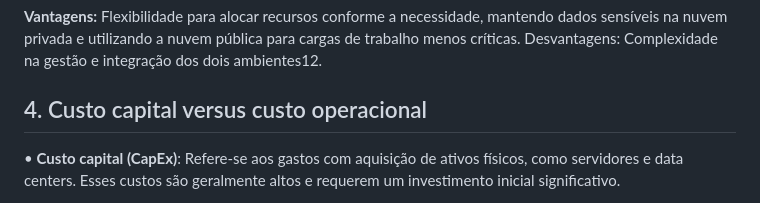
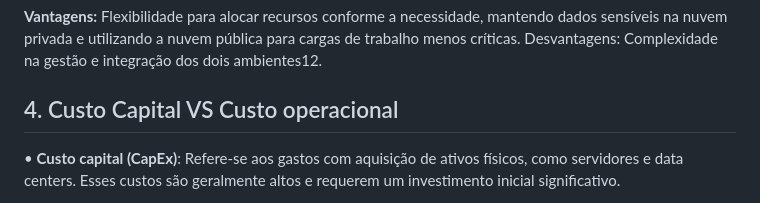
Before and after one commit to AdaoElias/resumo-do-lab, a Markdown page: README.md, the part around the change. GitHub-like rendering.

```diff
--- a/README.md
+++ b/README.md
@@ -34,7 +34,7 @@ Desvantagens: Custos mais altos e necessidade de gerenciamento e manutenção pr
 Desvantagens: Complexidade na gestão e integração dos dois ambientes12.
 
 
-## 4. Custo capital versus custo operacional
+## 4. Custo Capital VS Custo operacional
 • **Custo capital (CapEx)**: Refere-se aos gastos com aquisição de ativos físicos, como servidores e data centers. Esses custos são geralmente altos e requerem um investimento inicial significativo.
 
 • **Custo operacional (OpEx)**: Refere-se aos gastos contínuos para operar e manter os serviços de TI. Na computação em nuvem, os custos são mais previsíveis e escaláveis, pois você paga apenas pelo que usa, transformando grandes investimentos iniciais em despesas operacionais menores e contínuas.
```
